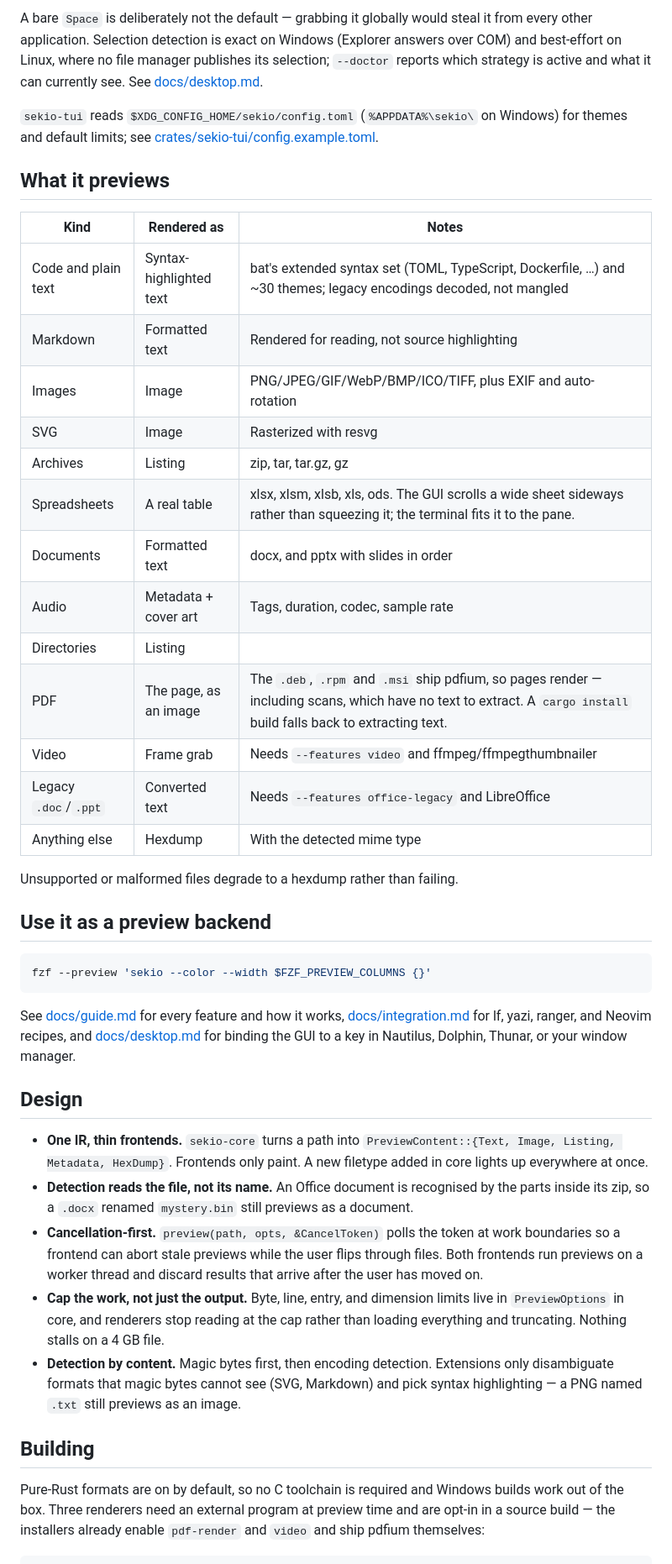
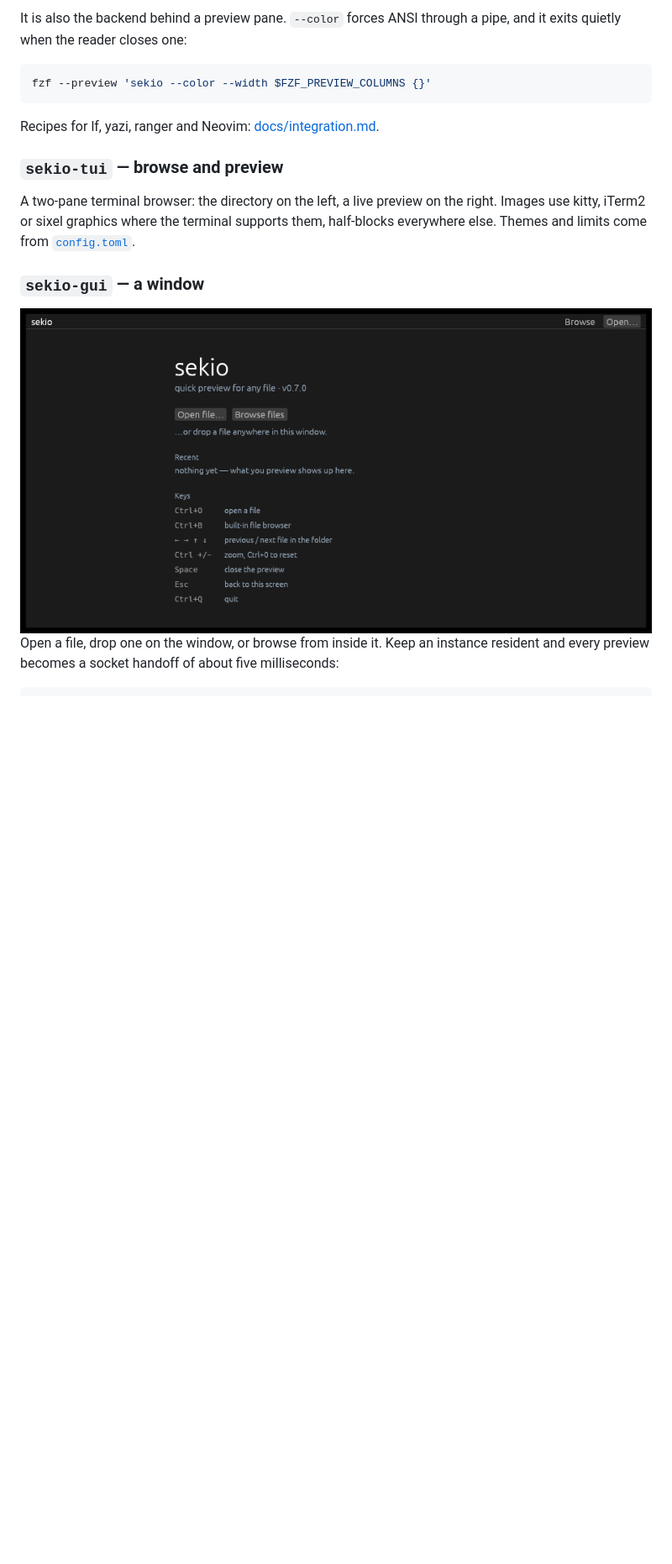
Before and after one commit to hairbui76/sekio, a Markdown page: README.md, the part around one of its changes. Shown at 84% size. Rendered like a GitHub page; pictures changed too: assets/screenshots/gui-home.png (added); blank space fills up the shorter version.

````diff
--- a/README.md
+++ b/README.md
@@ -92,70 +88,24 @@ sekio-gui --doctor          # when the hotkey does nothing, run this first
-A bare `Space` is deliberately not the default — grabbing it globally would
-steal it from every other application. Selection detection is exact on Windows
-(Explorer answers over COM) and best-effort on Linux, where no file manager
-publishes its selection; `--doctor` reports which strategy is active and what
-it can currently see. See [docs/desktop.md](docs/desktop.md).
-
-`sekio-tui` reads `$XDG_CONFIG_HOME/sekio/config.toml` (`%APPDATA%\sekio\` on
-Windows) for themes and default limits; see
-[crates/sekio-tui/config.example.toml](crates/sekio-tui/config.example.toml).
-
-## What it previews
-
-| Kind | Rendered as | Notes |
-|---|---|---|
-| Code and plain text | Syntax-highlighted text | bat's extended syntax set (TOML, TypeScript, Dockerfile, …) and ~30 themes; legacy encodings decoded, not mangled |
-| Markdown | Formatted text | Rendered for reading, not source highlighting |
-| Images | Image | PNG/JPEG/GIF/WebP/BMP/ICO/TIFF, plus EXIF and auto-rotation |
-| SVG | Image | Rasterized with resvg |
-| Archives | Listing | zip, tar, tar.gz, gz |
-| Spreadsheets | A real table | xlsx, xlsm, xlsb, xls, ods. The GUI scrolls a wide sheet sideways rather than squeezing it; the terminal fits it to the pane. |
-| Documents | Formatted text | docx, and pptx with slides in order |
-| Audio | Metadata + cover art | Tags, duration, codec, sample rate |
-| Directories | Listing | |
-| PDF | The page, as an image | The `.deb`, `.rpm` and `.msi` ship pdfium, so pages render — including scans, which have no text to extract. A `cargo install` build falls back to extracting text. |
-| Video | Frame grab | Needs `--features video` and ffmpeg/ffmpegthumbnailer |
-| Legacy `.doc`/`.ppt` | Converted text | Needs `--features office-legacy` and LibreOffice |
-| Anything else | Hexdump | With the detected mime type |
-
-Unsupported or malformed files degrade to a hexdump rather than failing.
-
-## Use it as a preview backend
+It is also the backend behind a preview pane. `--color` forces ANSI through a
+pipe, and it exits quietly when the reader closes one:
 
 ```sh
 fzf --preview 'sekio --color --width $FZF_PREVIEW_COLUMNS {}'
 ```
 
-See [docs/guide.md](docs/guide.md) for every feature and how it works,
-[docs/integration.md](docs/integration.md) for lf, yazi, ranger, and Neovim
-recipes, and [docs/desktop.md](docs/desktop.md) for binding the GUI to a key in
-Nautilus, Dolphin, Thunar, or your window manager.
+Recipes for lf, yazi, ranger and Neovim: [docs/integration.md](docs/integration.md).
 
-## Design
+### `sekio-tui` — browse and preview
 
-- **One IR, thin frontends.** `sekio-core` turns a path into
-  `PreviewContent::{Text, Image, Listing, Metadata, HexDump}`. Frontends only
-  paint. A new filetype added in core lights up everywhere at once.
-- **Detection reads the file, not its name.** An Office document is recognised
-  by the parts inside its zip, so a `.docx` renamed `mystery.bin` still
-  previews as a document.
-- **Cancellation-first.** `preview(path, opts, &CancelToken)` polls the token
-  at work boundaries so a frontend can abort stale previews while the user
-  flips through files. Both frontends run previews on a worker thread and
-  discard results that arrive after the user has moved on.
-- **Cap the work, not just the output.** Byte, line, entry, and dimension
-  limits live in `PreviewOptions` in core, and renderers stop reading at the
-  cap rather than loading everything and truncating. Nothing stalls on a 4 GB
-  file.
-- **Detection by content.** Magic bytes first, then encoding detection.
-  Extensions only disambiguate formats that magic bytes cannot see (SVG,
-  Markdown) and pick syntax highlighting — a PNG named `.txt` still previews
-  as an image.
+A two-pane terminal browser: the directory on the left, a live preview on the
+right. Images use kitty, iTerm2 or sixel graphics where the terminal supports
+them, half-blocks everywhere else. Themes and limits come from
+[`config.toml`](crates/sekio-tui/config.example.toml).
 
-## Building
+### `sekio-gui` — a window
 
-Pure-Rust formats are on by default, so no C toolchain is required and Windows
-builds work out of the box. Three renderers need an external program at preview
-time and are opt-in in a source build — the installers already enable
-`pdf-render` and `video` and ship pdfium themselves:
+<img src="assets/screenshots/gui-home.png" alt="The sekio home screen">
+
+Open a file, drop one on the window, or browse from inside it. Keep an instance
+resident and every preview becomes a socket handoff of about five milliseconds:
 
 ```sh
````
Also changed, not shown: other parts of README.md (+105 -67 lines), assets/README.md (+14 -0 lines), assets/screenshots/gui-table.png (added), assets/screenshots/gui-text.png (added), 1 other file.
